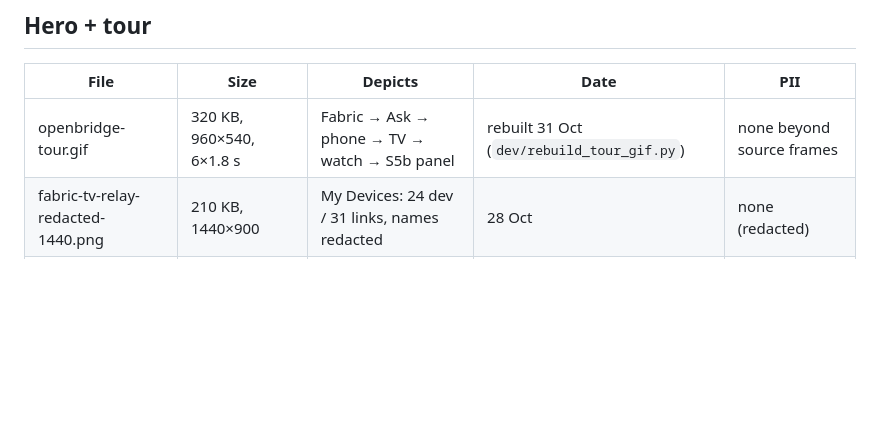
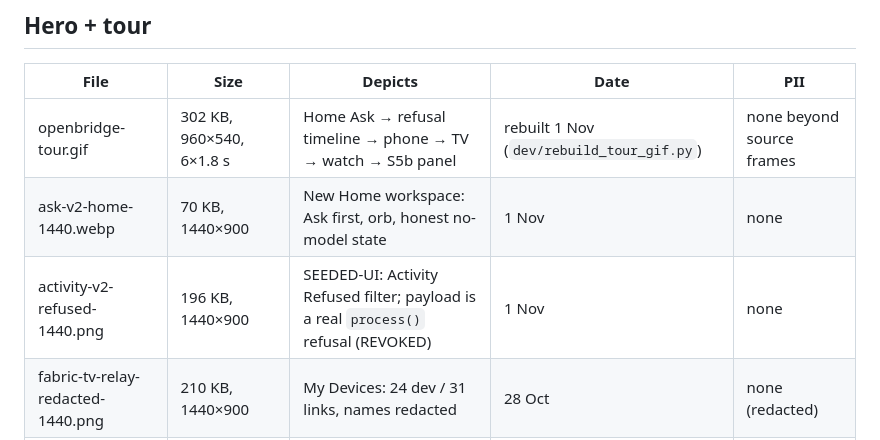
Before and after one commit to toskaman/openbridge, a Markdown page: docs/jury/MEDIA_MANIFEST.md, the part around the change. Drawn GitHub-style; blank space fills up the shorter version.

```diff
--- a/docs/jury/MEDIA_MANIFEST.md
+++ b/docs/jury/MEDIA_MANIFEST.md
@@ -10,7 +10,9 @@ Corrupt/missing items are listed at the bottom — never silently dropped.
 
 | File | Size | Depicts | Date | PII |
 |---|---|---|---|---|
-| openbridge-tour.gif | 320 KB, 960×540, 6×1.8 s | Fabric → Ask → phone → TV → watch → S5b panel | rebuilt 31 Oct (`dev/rebuild_tour_gif.py`) | none beyond source frames |
+| openbridge-tour.gif | 302 KB, 960×540, 6×1.8 s | Home Ask → refusal timeline → phone → TV → watch → S5b panel | rebuilt 1 Nov (`dev/rebuild_tour_gif.py`) | none beyond source frames |
+| ask-v2-home-1440.webp | 70 KB, 1440×900 | New Home workspace: Ask first, orb, honest no-model state | 1 Nov | none |
+| activity-v2-refused-1440.png | 196 KB, 1440×900 | SEEDED-UI: Activity Refused filter; payload is a real `process()` refusal (REVOKED) | 1 Nov | none |
 | fabric-tv-relay-redacted-1440.png | 210 KB, 1440×900 | My Devices: 24 dev / 31 links, names redacted | 28 Oct | none (redacted) |
 | ask-openbridge-1440.png | 319 KB, 1440×1000 | Ask panel: tiers + consent, fresh session | 28 Oct | none |
 
```
Also changed, not shown: README.md (+7 -11 lines), docs/jury/screens/activity-v2-refused-1440.png (added), docs/jury/screens/openbridge-tour.gif, 4 other files.
